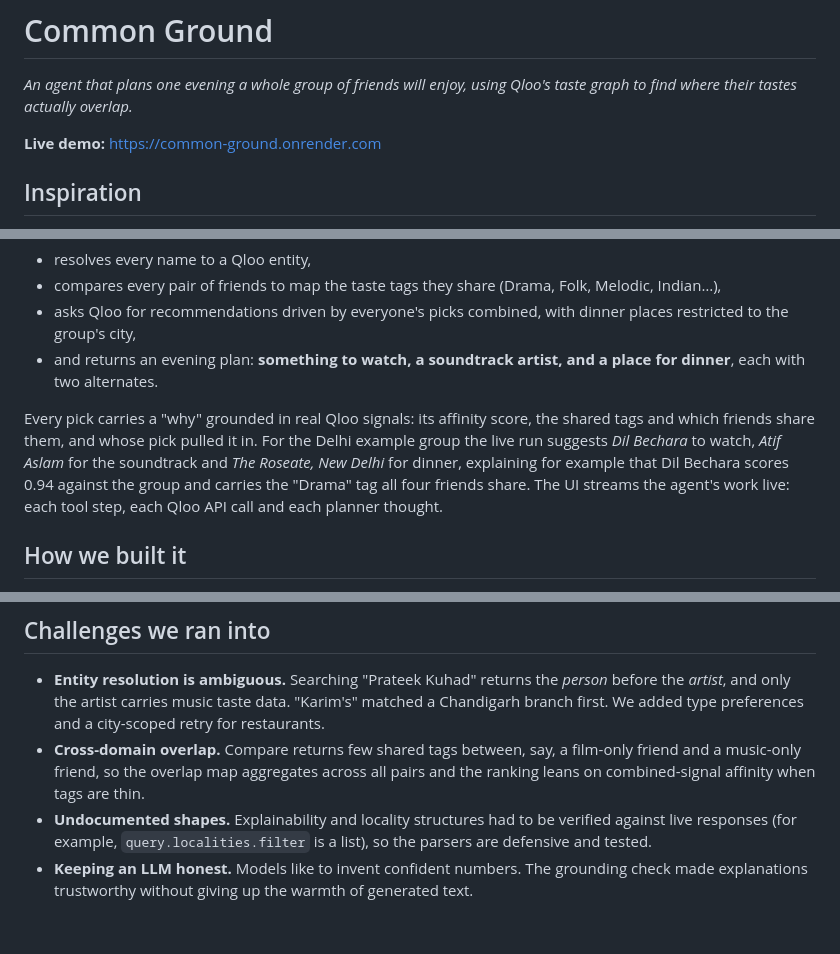
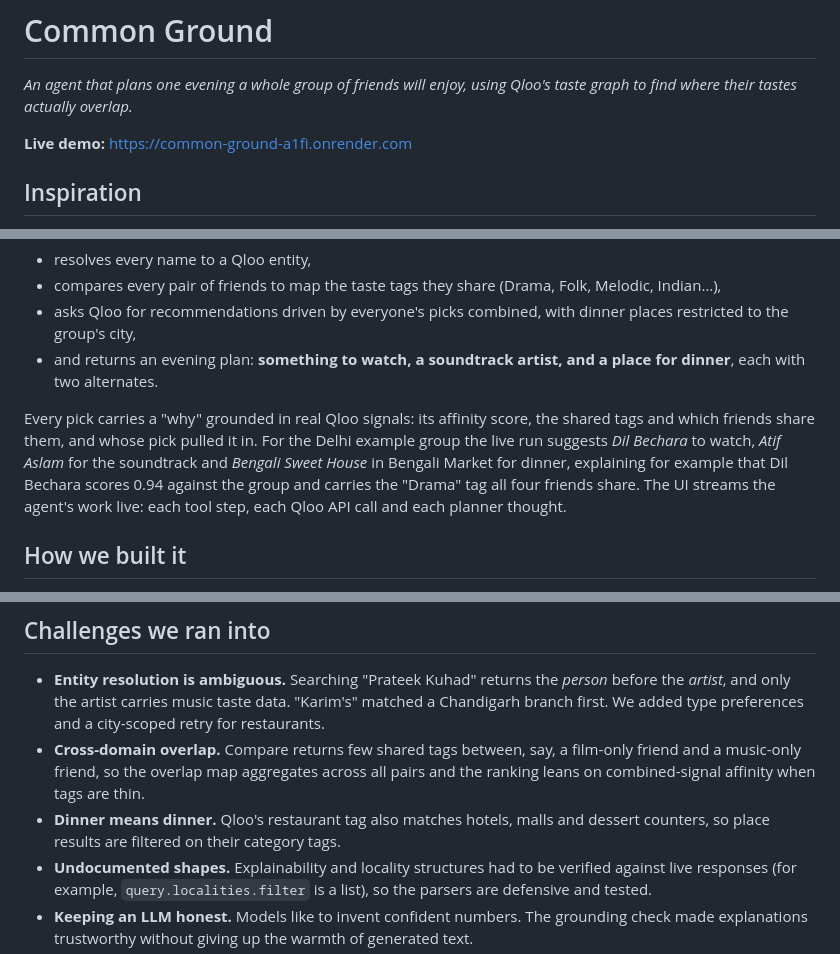
Before and after one commit to ridakalam52-design/common-ground, a Markdown page: DEVPOST_SUBMISSION.md, 3 parts joined by grey strips. GitHub-like rendering; blank space fills up the shorter version.

```diff
--- a/DEVPOST_SUBMISSION.md
+++ b/DEVPOST_SUBMISSION.md
@@ -2,7 +2,7 @@
 
 *An agent that plans one evening a whole group of friends will enjoy, using Qloo's taste graph to find where their tastes actually overlap.*
 
-**Live demo:** https://common-ground.onrender.com
+**Live demo:** https://common-ground-a1fi.onrender.com
 
 ## Inspiration
 
@@ -17,7 +17,7 @@ Each friend (2 to 5 of them) enters two or three things they love: artists, film
 - asks Qloo for recommendations driven by everyone's picks combined, with dinner places restricted to the group's city,
 - and returns an evening plan: **something to watch, a soundtrack artist, and a place for dinner**, each with two alternates.
 
-Every pick carries a "why" grounded in real Qloo signals: its affinity score, the shared tags and which friends share them, and whose pick pulled it in. For the Delhi example group the live run suggests *Dil Bechara* to watch, *Atif Aslam* for the soundtrack and *The Roseate, New Delhi* for dinner, explaining for example that Dil Bechara scores 0.94 against the group and carries the "Drama" tag all four friends share. The UI streams the agent's work live: each tool step, each Qloo API call and each planner thought.
+Every pick carries a "why" grounded in real Qloo signals: its affinity score, the shared tags and which friends share them, and whose pick pulled it in. For the Delhi example group the live run suggests *Dil Bechara* to watch, *Atif Aslam* for the soundtrack and *Bengali Sweet House* in Bengali Market for dinner, explaining for example that Dil Bechara scores 0.94 against the group and carries the "Drama" tag all four friends share. The UI streams the agent's work live: each tool step, each Qloo API call and each planner thought.
 
 ## How we built it
 
@@ -33,6 +33,7 @@ Every pick carries a "why" grounded in real Qloo signals: its affinity score, th
 
 - **Entity resolution is ambiguous.** Searching "Prateek Kuhad" returns the *person* before the *artist*, and only the artist carries music taste data. "Karim's" matched a Chandigarh branch first. We added type preferences and a city-scoped retry for restaurants.
 - **Cross-domain overlap.** Compare returns few shared tags between, say, a film-only friend and a music-only friend, so the overlap map aggregates across all pairs and the ranking leans on combined-signal affinity when tags are thin.
+- **Dinner means dinner.** Qloo's restaurant tag also matches hotels, malls and dessert counters, so place results are filtered on their category tags.
 - **Undocumented shapes.** Explainability and locality structures had to be verified against live responses (for example, `query.localities.filter` is a list), so the parsers are defensive and tested.
 - **Keeping an LLM honest.** Models like to invent confident numbers. The grounding check made explanations trustworthy without giving up the warmth of generated text.
 - **Latency.** A full plan takes over a dozen API calls; running independent calls in parallel keeps the live run around 7 seconds.
```
Also changed, not shown: README.md (+1 -1 lines).
